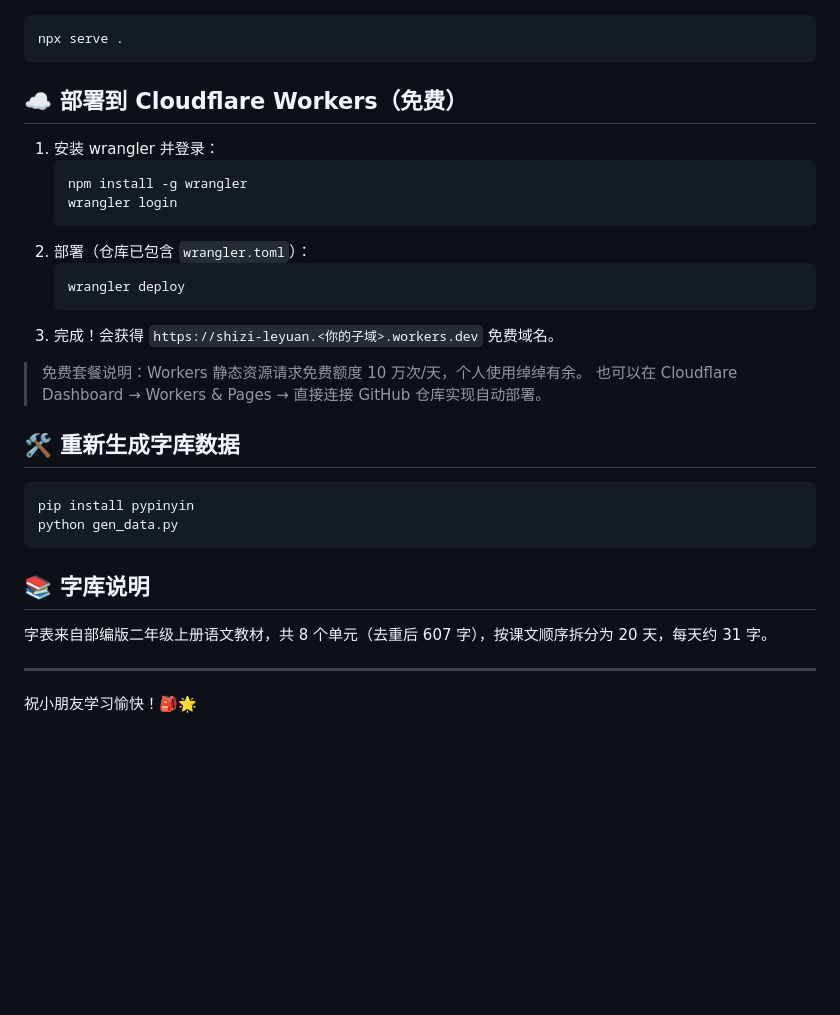
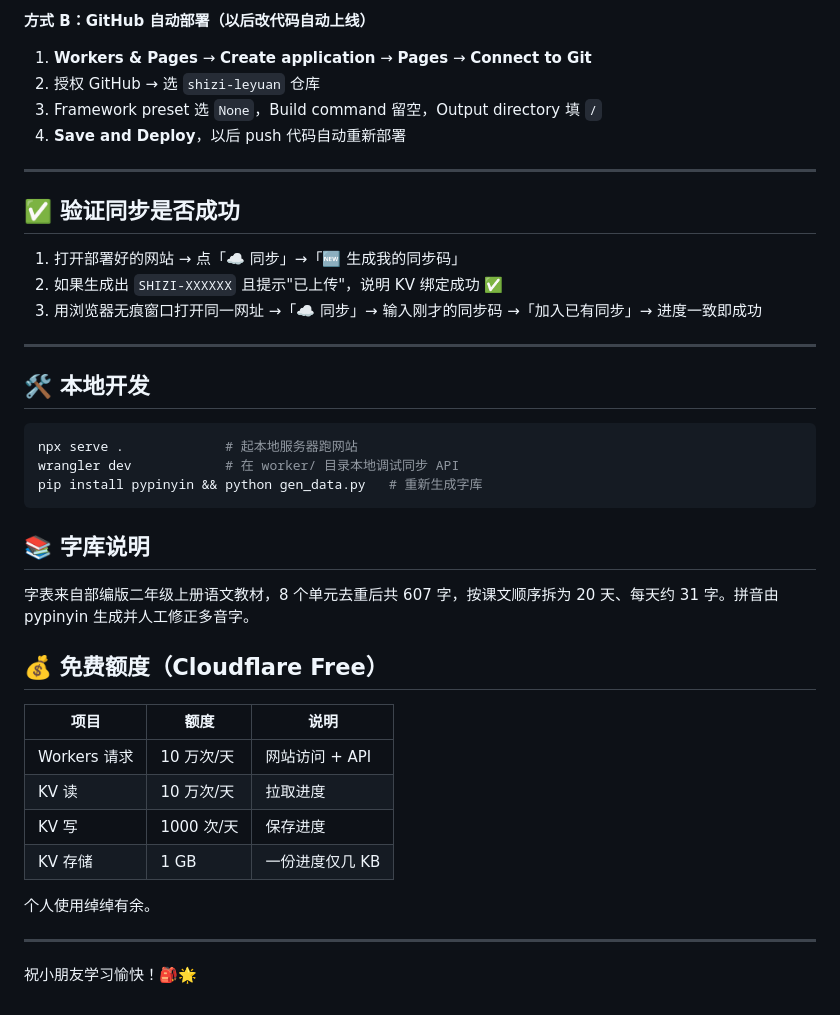
Before and after one commit to nicky-gu/shizi-leyuan, a Markdown page: README.md, the part around one of its changes. GitHub-like rendering; blank space fills up the shorter version.

````diff
--- a/README.md
+++ b/README.md
@@ -49,34 +81,41 @@
+**方式 B：GitHub 自动部署（以后改代码自动上线）**
+1. **Workers & Pages** → **Create application** → **Pages** → **Connect to Git**
+2. 授权 GitHub → 选 `shizi-leyuan` 仓库
+3. Framework preset 选 `None`，Build command 留空，Output directory 填 `/`
+4. **Save and Deploy**，以后 push 代码自动重新部署
+
+---
+
+## ✅ 验证同步是否成功
+
+1. 打开部署好的网站 → 点「☁️ 同步」→「🆕 生成我的同步码」
+2. 如果生成出 `SHIZI-XXXXXX` 且提示"已上传"，说明 KV 绑定成功 ✅
+3. 用浏览器无痕窗口打开同一网址 →「☁️ 同步」→ 输入刚才的同步码 →「加入已有同步」→ 进度一致即成功
+
+---
+
+## 🛠️ 本地开发
 
 ```bash
-npx serve .
-```
-
-## ☁️ 部署到 Cloudflare Workers（免费）
-
-1. 安装 wrangler 并登录：
-   ```bash
-   npm install -g wrangler
-   wrangler login
-   ```
-2. 部署（仓库已包含 `wrangler.toml`）：
-   ```bash
-   wrangler deploy
-   ```
-3. 完成！会获得 `https://shizi-leyuan.<你的子域>.workers.dev` 免费域名。
-
-> 免费套餐说明：Workers 静态资源请求免费额度 10 万次/天，个人使用绰绰有余。
-> 也可以在 Cloudflare Dashboard → Workers & Pages → 直接连接 GitHub 仓库实现自动部署。
-
-## 🛠️ 重新生成字库数据
-
-```bash
-pip install pypinyin
-python gen_data.py
+npx serve .             # 起本地服务器跑网站
+wrangler dev            # 在 worker/ 目录本地调试同步 API
+pip install pypinyin && python gen_data.py   # 重新生成字库
 ```
 
 ## 📚 字库说明
 
-字表来自部编版二年级上册语文教材，共 8 个单元（去重后 607 字），按课文顺序拆分为 20 天，每天约 31 字。
+字表来自部编版二年级上册语文教材，8 个单元去重后共 607 字，按课文顺序拆为 20 天、每天约 31 字。拼音由 pypinyin 生成并人工修正多音字。
+
+## 💰 免费额度（Cloudflare Free）
+
+| 项目 | 额度 | 说明 |
+|---|---|---|
+| Workers 请求 | 10 万次/天 | 网站访问 + API |
+| KV 读 | 10 万次/天 | 拉取进度 |
+| KV 写 | 1000 次/天 | 保存进度 |
+| KV 存储 | 1 GB | 一份进度仅几 KB |
+
+个人使用绰绰有余。
 
 ---
 
````
Also changed, not shown: other parts of README.md (+58 -26 lines).
